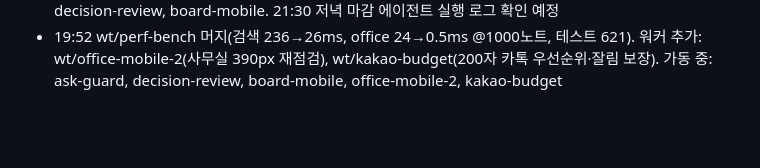
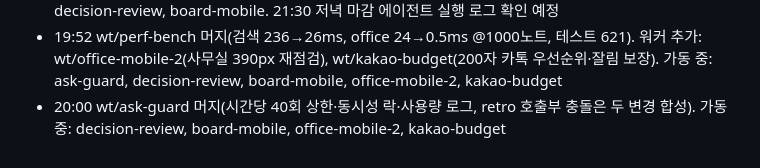
Before and after one commit to sedurm85/second-brain, a Markdown page: docs/nightshift-2026-09-30.md, the part around the change. Drawn GitHub-style; blank space fills up the shorter version.

Commit message:
docs: 사이클 13 진행

```diff
--- a/docs/nightshift-2026-09-30.md
+++ b/docs/nightshift-2026-09-30.md
@@ -107,3 +107,4 @@
 - 19:58 wt/e2e-suite 머지(Playwright 16건, 총 612, 실제 버그 0). 워커 추가: wt/decision-review(되돌아볼 결정 유지/변경/종결 UI), wt/board-mobile(보드 390px 섹션별 폴리시). 가동 중: perf-bench, board-staff-brief, ask-guard, decision-review, board-mobile
 - 19:33 wt/board-staff-brief 머지(보드 자동화 행 「왜 실패했어?」). 가동 중: perf-bench, ask-guard, decision-review, board-mobile. 21:30 저녁 마감 에이전트 실행 로그 확인 예정
 - 19:52 wt/perf-bench 머지(검색 236→26ms, office 24→0.5ms @1000노트, 테스트 621). 워커 추가: wt/office-mobile-2(사무실 390px 재점검), wt/kakao-budget(200자 카톡 우선순위·잘림 보장). 가동 중: ask-guard, decision-review, board-mobile, office-mobile-2, kakao-budget
+- 20:00 wt/ask-guard 머지(시간당 40회 상한·동시성 락·사용량 로그, retro 호출부 충돌은 두 변경 합성). 가동 중: decision-review, board-mobile, office-mobile-2, kakao-budget
```
